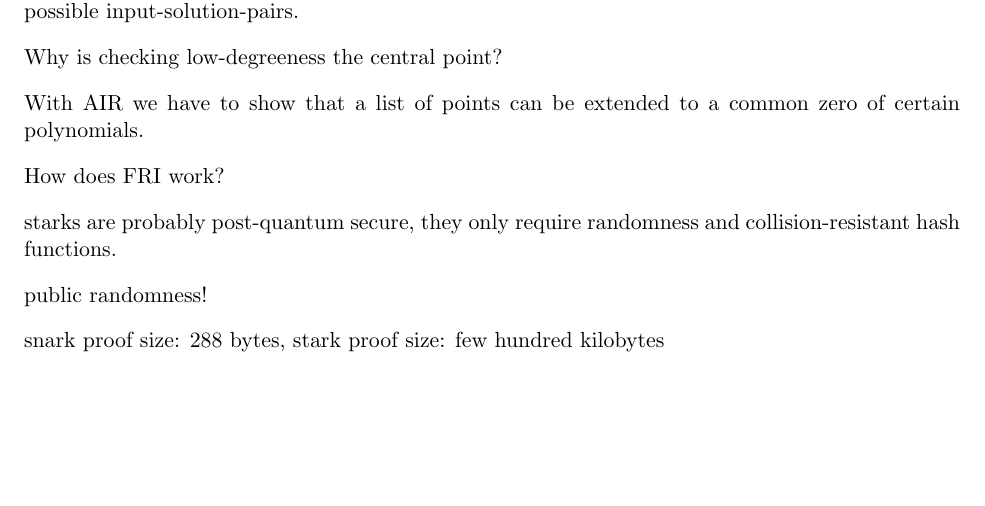
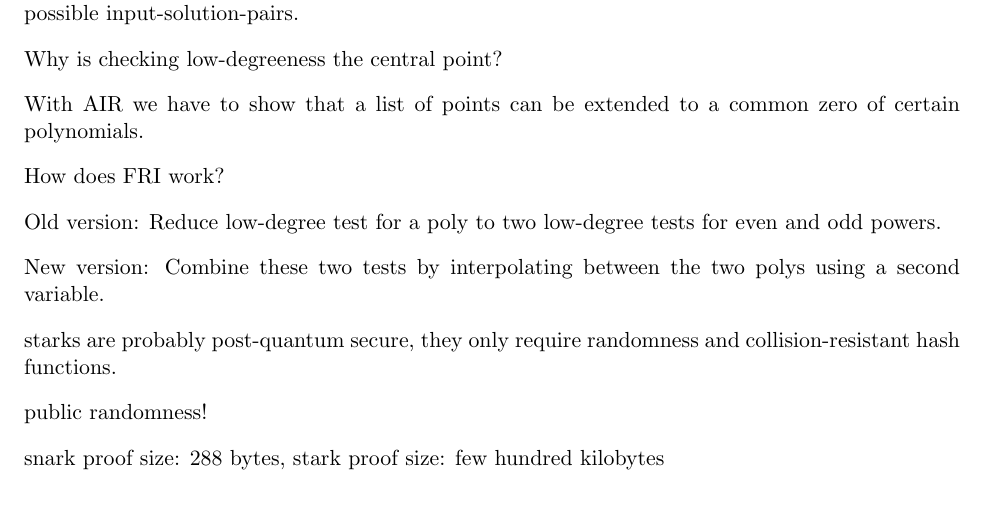
Before and after one commit to chriseth/notes, a LaTeX document (articles/starks/starks.tex): part of page 4 of 7, cut so that both start at the same text, the shorter picture padded with empty space. Compiled offline with pdfLaTeX.

Commit message:
Comment.

```diff
--- a/articles/starks/starks.tex
+++ b/articles/starks/starks.tex
@@ -277,6 +277,10 @@ With AIR we have to show that a list of points can be extended to a common zero
 
 How does FRI work?
 
+Old version: Reduce low-degree test for a poly to two low-degree tests for even and odd powers.
+
+New version: Combine these two tests by interpolating between the two polys using a second variable.
+
 starks are probably post-quantum secure, they only require randomness and collision-resistant hash functions.
 
 public randomness!
```
